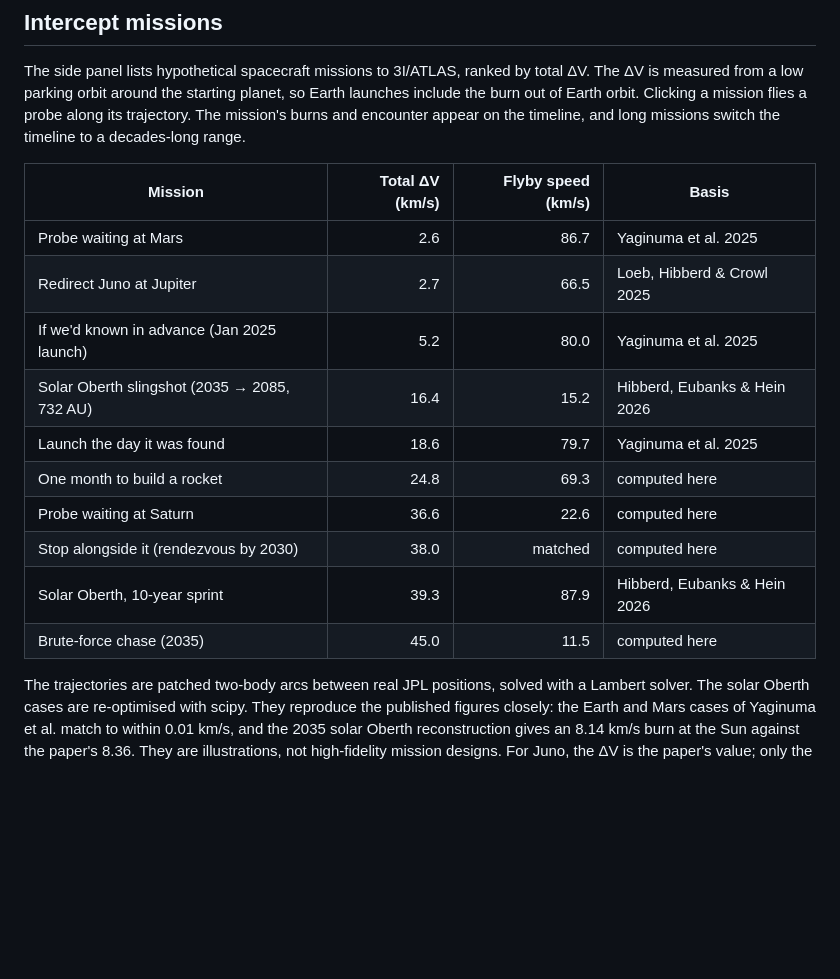
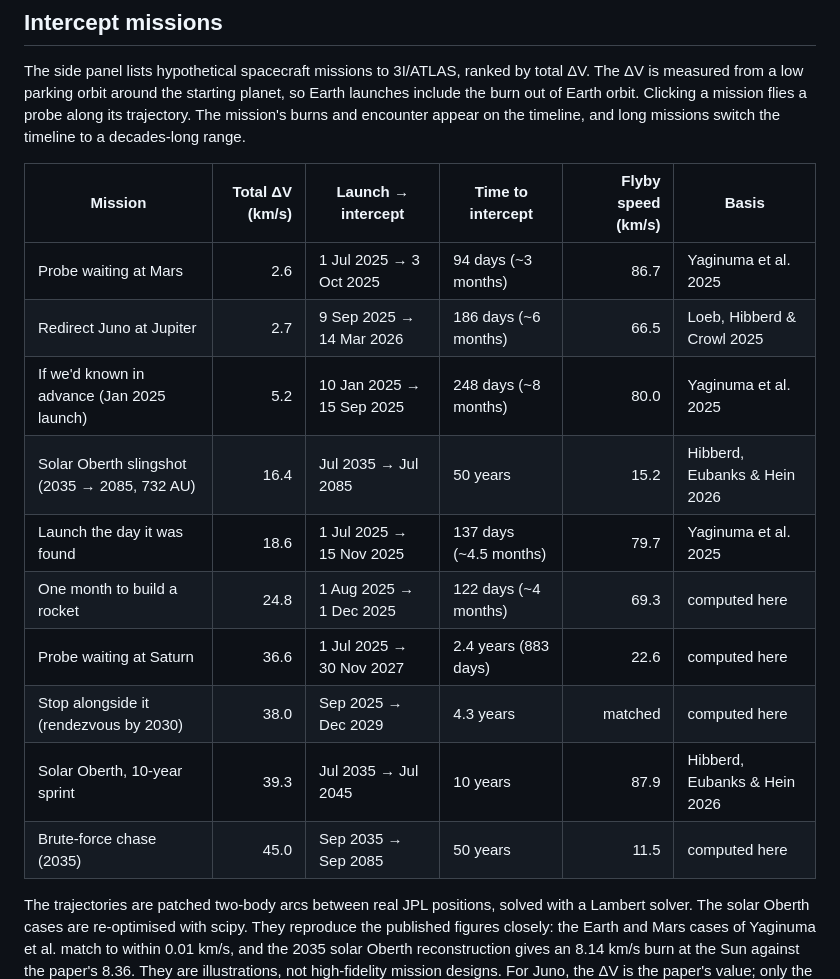
Before and after one commit to segfault88/atlas-viz, a Markdown page: README.md, the part around the change. GitHub-like rendering; blank space fills up the shorter version.

Commit message:
Add launch dates and time to intercept to README mission table
Co-Authored-By: Claude Opus 5.5 <noreply@anthropic.com>

```diff
--- a/README.md
+++ b/README.md
@@ -12,18 +12,18 @@ Positions come from [NASA/JPL Horizons](https://ssd.jpl.nasa.gov/horizons/). The
 
 The side panel lists hypothetical spacecraft missions to 3I/ATLAS, ranked by total ΔV. The ΔV is measured from a low parking orbit around the starting planet, so Earth launches include the burn out of Earth orbit. Clicking a mission flies a probe along its trajectory. The mission's burns and encounter appear on the timeline, and long missions switch the timeline to a decades-long range.
 
-| Mission | Total ΔV (km/s) | Flyby speed (km/s) | Basis |
-| --- | ---: | ---: | --- |
-| Probe waiting at Mars | 2.6 | 86.7 | Yaginuma et al. 2025 |
-| Redirect Juno at Jupiter | 2.7 | 66.5 | Loeb, Hibberd & Crowl 2025 |
-| If we'd known in advance (Jan 2025 launch) | 5.2 | 80.0 | Yaginuma et al. 2025 |
-| Solar Oberth slingshot (2035 → 2085, 732 AU) | 16.4 | 15.2 | Hibberd, Eubanks & Hein 2026 |
-| Launch the day it was found | 18.6 | 79.7 | Yaginuma et al. 2025 |
-| One month to build a rocket | 24.8 | 69.3 | computed here |
-| Probe waiting at Saturn | 36.6 | 22.6 | computed here |
-| Stop alongside it (rendezvous by 2030) | 38.0 | matched | computed here |
-| Solar Oberth, 10-year sprint | 39.3 | 87.9 | Hibberd, Eubanks & Hein 2026 |
-| Brute-force chase (2035) | 45.0 | 11.5 | computed here |
+| Mission | Total ΔV (km/s) | Launch → intercept | Time to intercept | Flyby speed (km/s) | Basis |
+| --- | ---: | --- | --- | ---: | --- |
+| Probe waiting at Mars | 2.6 | 1 Jul 2025 → 3 Oct 2025 | 94 days (~3 months) | 86.7 | Yaginuma et al. 2025 |
+| Redirect Juno at Jupiter | 2.7 | 9 Sep 2025 → 14 Mar 2026 | 186 days (~6 months) | 66.5 | Loeb, Hibberd & Crowl 2025 |
+| If we'd known in advance (Jan 2025 launch) | 5.2 | 10 Jan 2025 → 15 Sep 2025 | 248 days (~8 months) | 80.0 | Yaginuma et al. 2025 |
+| Solar Oberth slingshot (2035 → 2085, 732 AU) | 16.4 | Jul 2035 → Jul 2085 | 50 years | 15.2 | Hibberd, Eubanks & Hein 2026 |
+| Launch the day it was found | 18.6 | 1 Jul 2025 → 15 Nov 2025 | 137 days (~4.5 months) | 79.7 | Yaginuma et al. 2025 |
+| One month to build a rocket | 24.8 | 1 Aug 2025 → 1 Dec 2025 | 122 days (~4 months) | 69.3 | computed here |
+| Probe waiting at Saturn | 36.6 | 1 Jul 2025 → 30 Nov 2027 | 2.4 years (883 days) | 22.6 | computed here |
+| Stop alongside it (rendezvous by 2030) | 38.0 | Sep 2025 → Dec 2029 | 4.3 years | matched | computed here |
+| Solar Oberth, 10-year sprint | 39.3 | Jul 2035 → Jul 2045 | 10 years | 87.9 | Hibberd, Eubanks & Hein 2026 |
+| Brute-force chase (2035) | 45.0 | Sep 2035 → Sep 2085 | 50 years | 11.5 | computed here |
 
 The trajectories are patched two-body arcs between real JPL positions, solved with a Lambert solver. The solar Oberth cases are re-optimised with scipy. They reproduce the published figures closely: the Earth and Mars cases of Yaginuma et al. match to within 0.01 km/s, and the 2035 solar Oberth reconstruction gives an 8.14 km/s burn at the Sun against the paper's 8.36. They are illustrations, not high-fidelity mission designs. For Juno, the ΔV is the paper's value; only the path is approximated.
 
```
